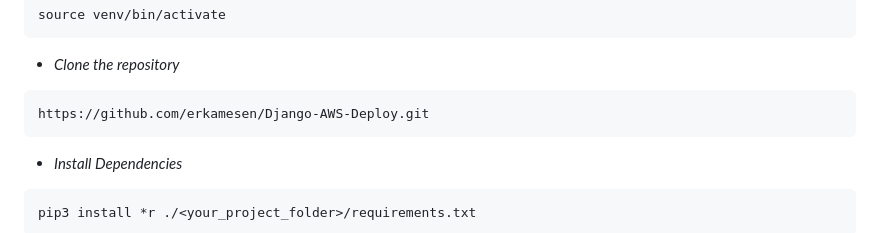
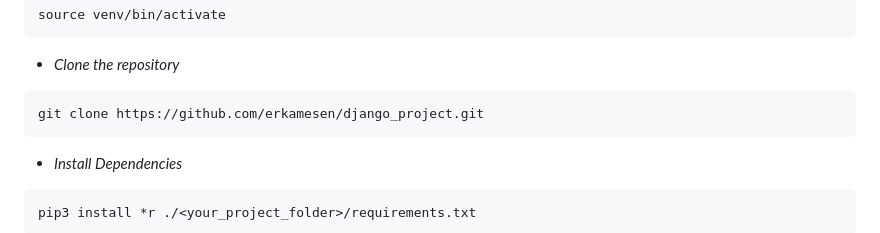
Before and after one commit to erkamesen/Django-AWS-Deploy, a Markdown page: README.md, the part around the change printed below. Rendered like a GitHub page.

````diff
--- a/README.md
+++ b/README.md
@@ -97,7 +97,7 @@ source venv/bin/activate
 - *Clone the repository*
 
 ```
-https://github.com/erkamesen/Django-AWS-Deploy.git
+git clone https://github.com/erkamesen/django_project.git
 ```
 
 
````
Also changed, not shown: other parts of README.md (+2 -2 lines).
